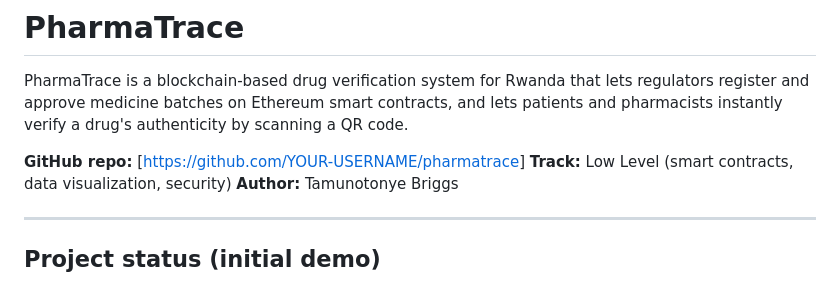
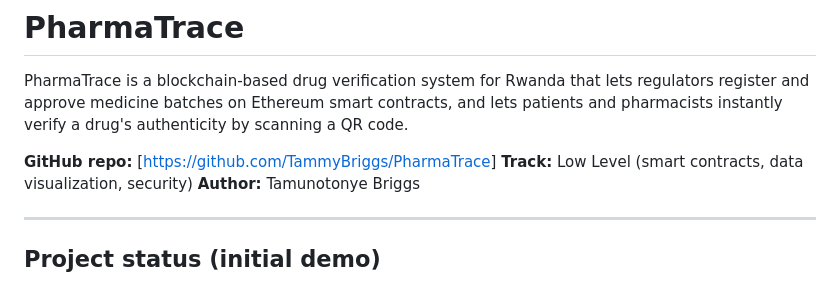
Before and after one commit to TammyBriggs/PharmaTrace, a Markdown page: README.md, the part around the change. GitHub-like rendering.

```diff
--- a/README.md
+++ b/README.md
@@ -2,7 +2,7 @@
 
 PharmaTrace is a blockchain-based drug verification system for Rwanda that lets regulators register and approve medicine batches on Ethereum smart contracts, and lets patients and pharmacists instantly verify a drug's authenticity by scanning a QR code.
 
-**GitHub repo:** [[https://github.com/YOUR-USERNAME/pharmatrace](https://github.com/TammyBriggs/PharmaTrace)]
+**GitHub repo:** [[https://github.com/TammyBriggs/PharmaTrace](https://github.com/TammyBriggs/PharmaTrace)]
 **Track:** Low Level (smart contracts, data visualization, security)
 **Author:** Tamunotonye Briggs
 
```
